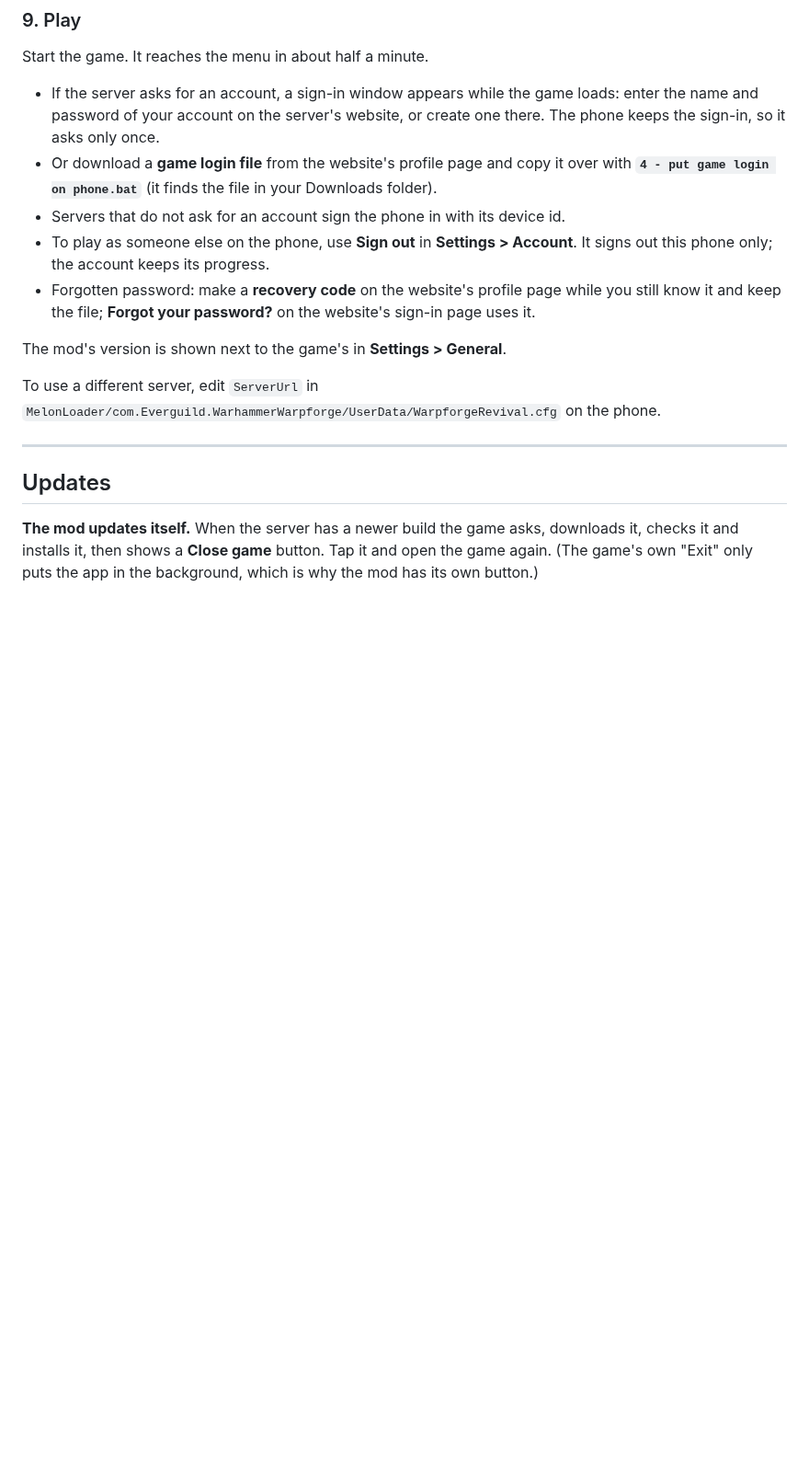
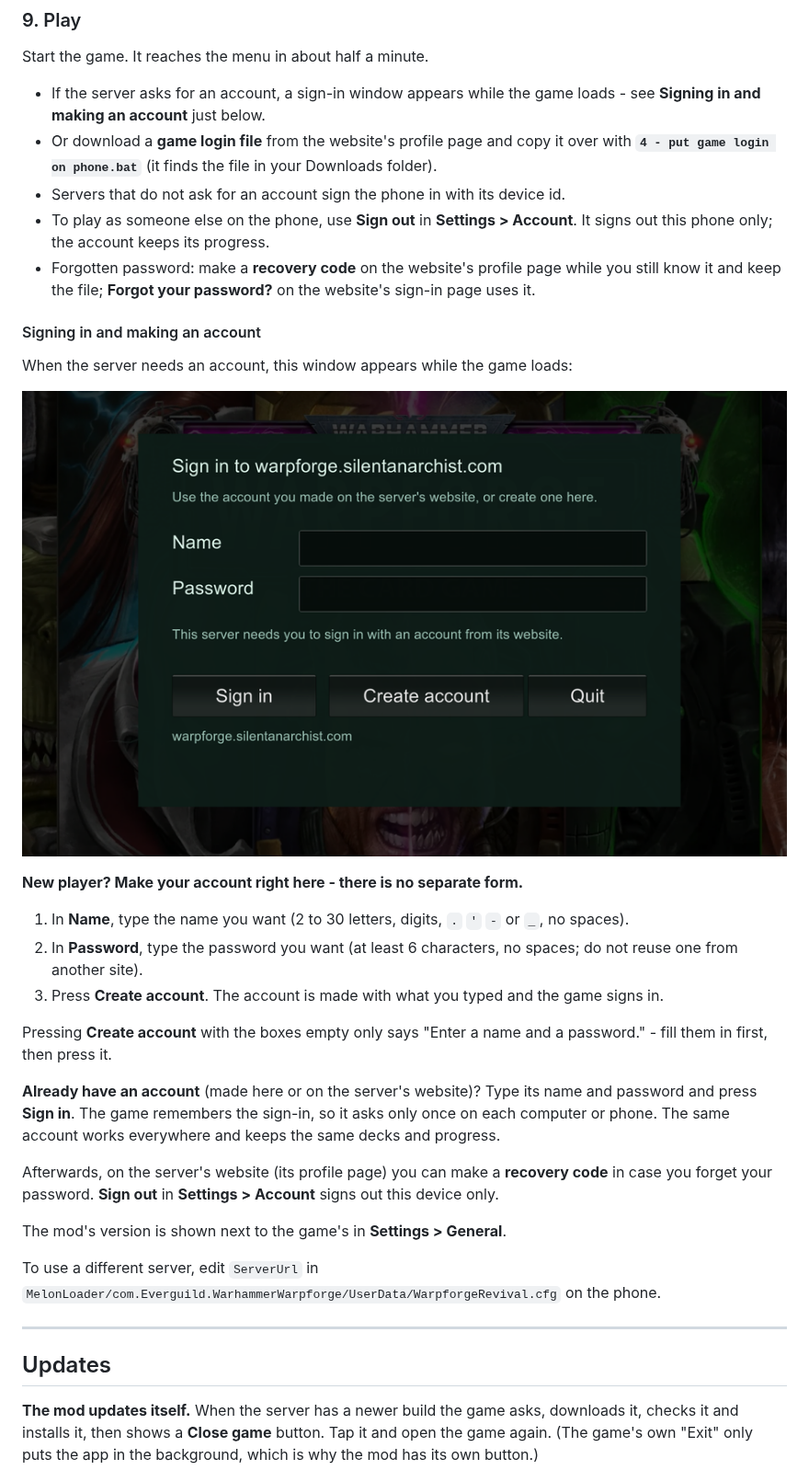
Before and after one commit to silentanarchist/warpforge-revival-mod-android, a Markdown page: README.md, the part around the change. Shown at 92% size. Drawn GitHub-style; pictures changed too: docs/sign-in-window.png (added); blank space fills up the shorter version.

Commit message:
README: how to sign in and make an account, with a picture of the window
Players pressed "Create account" in the game's sign-in window expecting a separate form; it
instead creates the account from the Name and Password boxes, and with empty boxes only says
"Enter a name and a password."

Changed files:
- docs/sign-in-window.png (new): a picture of the game's sign-in window.
- README.md: a "Signing in and making an account" section with that picture: type the name and
  password you want first, then press Create account (with the name and password rules);
  existing accounts use Sign in; the sign-in is remembered per device and the same account works
  everywhere; recovery codes and Sign out mentioned. The install steps point to it.

Co-Authored-By: Claude Opus 5.5 <noreply@anthropic.com>
Claude-Session: https://claude.ai/code/session_01ExL6GjFh8DBLXDQFDJivQ6

```diff
--- a/README.md
+++ b/README.md
@@ -169,9 +169,8 @@ Download the latest mod from [Releases](../../releases) (or from `releases/` her
 
 Start the game. It reaches the menu in about half a minute.
 
-- If the server asks for an account, a sign-in window appears while the game loads: enter the
-  name and password of your account on the server's website, or create one there. The phone keeps
-  the sign-in, so it asks only once.
+- If the server asks for an account, a sign-in window appears while the game loads - see
+  **Signing in and making an account** just below.
 - Or download a **game login file** from the website's profile page and copy it over with
   **`4 - put game login on phone.bat`** (it finds the file in your Downloads folder).
 - Servers that do not ask for an account sign the phone in with its device id.
@@ -179,6 +178,29 @@ Start the game. It reaches the menu in about half a minute.
   this phone only; the account keeps its progress.
 - Forgotten password: make a **recovery code** on the website's profile page while you still know
   it and keep the file; **Forgot your password?** on the website's sign-in page uses it.
+
+#### Signing in and making an account
+
+When the server needs an account, this window appears while the game loads:
+
+![The sign-in window: Name and Password boxes, then Sign in, Create account and Quit](docs/sign-in-window.png)
+
+**New player? Make your account right here - there is no separate form.**
+
+1. In **Name**, type the name you want (2 to 30 letters, digits, `.` `'` `-` or `_`, no spaces).
+2. In **Password**, type the password you want (at least 6 characters, no spaces; do not reuse one
+   from another site).
+3. Press **Create account**. The account is made with what you typed and the game signs in.
+
+Pressing **Create account** with the boxes empty only says "Enter a name and a password." - fill
+them in first, then press it.
+
+**Already have an account** (made here or on the server's website)? Type its name and password
+and press **Sign in**. The game remembers the sign-in, so it asks only once on each computer or
+phone. The same account works everywhere and keeps the same decks and progress.
+
+Afterwards, on the server's website (its profile page) you can make a **recovery code** in case you
+forget your password. **Sign out** in **Settings > Account** signs out this device only.
 
 The mod's version is shown next to the game's in **Settings > General**.
 
```
